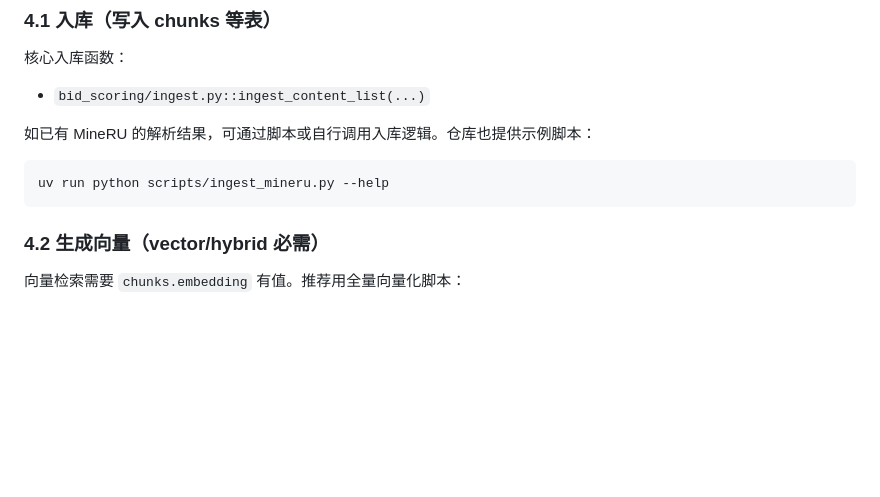
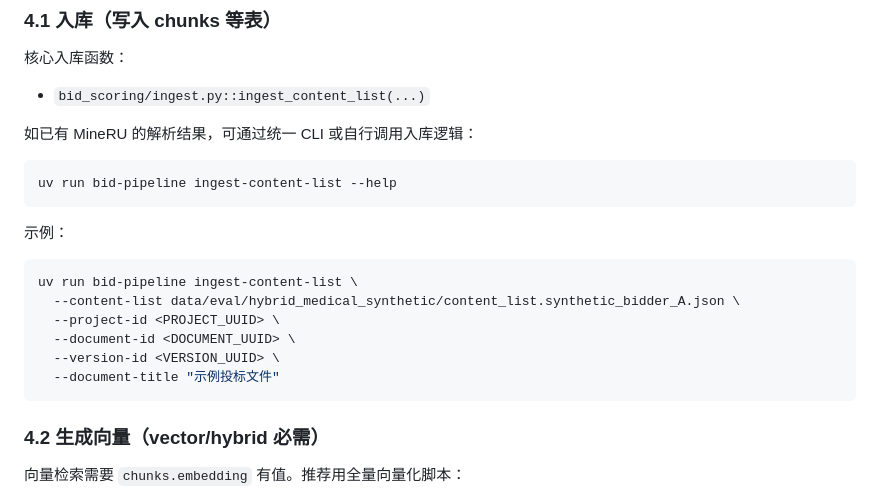
Before and after one commit to h-lu/bidScoring, a Markdown page: docs/usage.md, the part around the change. Drawn GitHub-style; blank space fills up the shorter version.

Commit message:
docs(usage): 更新pipeline入口与实施计划

````diff
--- a/docs/usage.md
+++ b/docs/usage.md
@@ -87,10 +87,21 @@ psql "$DATABASE_URL" -f migrations/002_add_fulltext_search.sql
 
 - `bid_scoring/ingest.py::ingest_content_list(...)`
 
-如已有 MineRU 的解析结果，可通过脚本或自行调用入库逻辑。仓库也提供示例脚本：
+如已有 MineRU 的解析结果，可通过统一 CLI 或自行调用入库逻辑：
 
 ```bash
-uv run python scripts/ingest_mineru.py --help
+uv run bid-pipeline ingest-content-list --help
+```
+
+示例：
+
+```bash
+uv run bid-pipeline ingest-content-list \
+  --content-list data/eval/hybrid_medical_synthetic/content_list.synthetic_bidder_A.json \
+  --project-id <PROJECT_UUID> \
+  --document-id <DOCUMENT_UUID> \
+  --version-id <VERSION_UUID> \
+  --document-title "示例投标文件"
 ```
 
 ### 4.2 生成向量（vector/hybrid 必需）
````
Also changed, not shown: docs/plans/2026-02-12-evidence-first-refactor-implementation-plan.md (added, +126 -0 lines).
